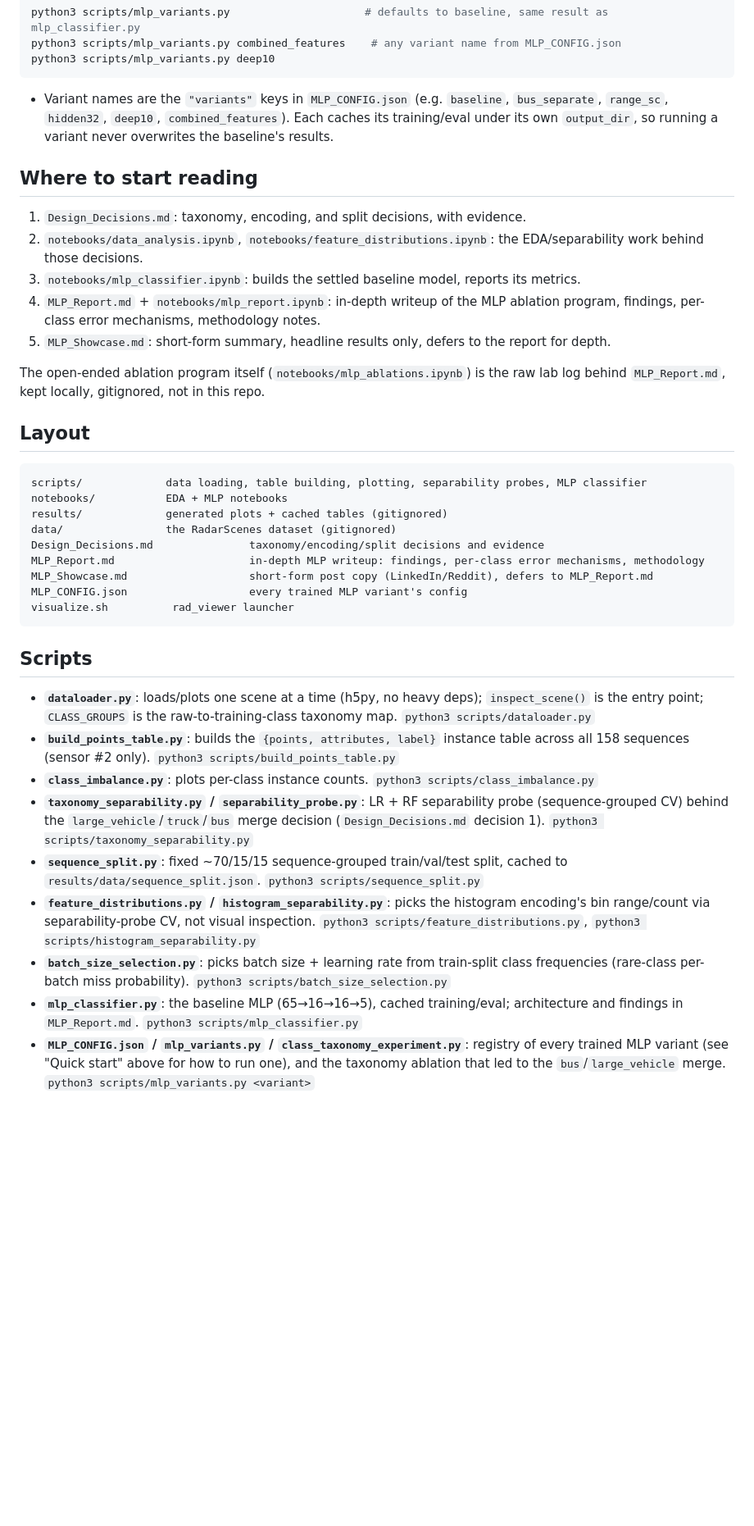
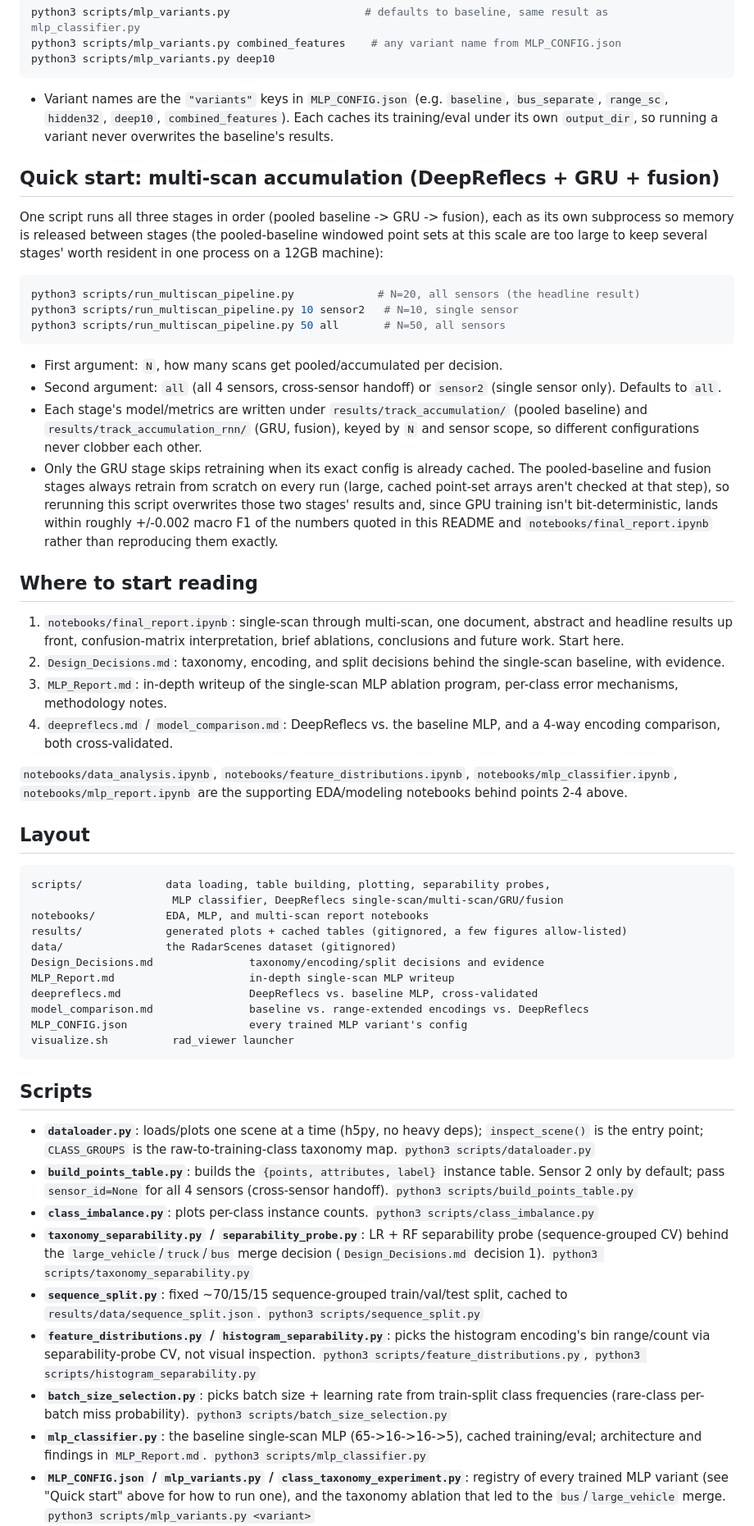
Before and after one commit to brunopinto900/radar-ml-autonomous-driving, a Markdown page: README.md, the part around the change printed below. Shown: that part at 82% size. GitHub-like rendering; blank space fills up the shorter version.

````diff
--- a/README.md
+++ b/README.md
@@ -39,26 +66,60 @@ python3 scripts/mlp_variants.py deep10
   training/eval under its own `output_dir`, so running a variant never overwrites the
   baseline's results.
 
+## Quick start: multi-scan accumulation (DeepReflecs + GRU + fusion)
+
+One script runs all three stages in order (pooled baseline -> GRU -> fusion), each
+as its own subprocess so memory is released between stages (the pooled-baseline
+windowed point sets at this scale are too large to keep several stages' worth
+resident in one process on a 12GB machine):
+
+```bash
+python3 scripts/run_multiscan_pipeline.py             # N=20, all sensors (the headline result)
+python3 scripts/run_multiscan_pipeline.py 10 sensor2   # N=10, single sensor
+python3 scripts/run_multiscan_pipeline.py 50 all       # N=50, all sensors
+```
+
+- First argument: `N`, how many scans get pooled/accumulated per decision.
+- Second argument: `all` (all 4 sensors, cross-sensor handoff) or `sensor2` (single
+  sensor only). Defaults to `all`.
+- Each stage's model/metrics are written under `results/track_accumulation/` (pooled
+  baseline) and `results/track_accumulation_rnn/` (GRU, fusion), keyed by `N` and
+  sensor scope, so different configurations never clobber each other.
+- Only the GRU stage skips retraining when its exact config is already cached. The
+  pooled-baseline and fusion stages always retrain from scratch on every run (large,
+  cached point-set arrays aren't checked at that step), so rerunning this script
+  overwrites those two stages' results and, since GPU training isn't bit-deterministic,
+  lands within roughly +/-0.002 macro F1 of the numbers quoted in this README and
+  `notebooks/final_report.ipynb` rather than reproducing them exactly.
+
 ## Where to start reading
 
-1. `Design_Decisions.md`: taxonomy, encoding, and split decisions, with evidence.
-2. `notebooks/data_analysis.ipynb`, `notebooks/feature_distributions.ipynb`: the EDA/separability work behind those decisions.
-3. `notebooks/mlp_classifier.ipynb`: builds the settled baseline model, reports its metrics.
-4. `MLP_Report.md` + `notebooks/mlp_report.ipynb`: in-depth writeup of the MLP ablation program, findings, per-class error mechanisms, methodology notes.
-5. `MLP_Showcase.md`: short-form summary, headline results only, defers to the report for depth.
+1. `notebooks/final_report.ipynb`: single-scan through multi-scan, one document,
+   abstract and headline results up front, confusion-matrix interpretation, brief
+   ablations, conclusions and future work. Start here.
+2. `Design_Decisions.md`: taxonomy, encoding, and split decisions behind the
+   single-scan baseline, with evidence.
+3. `MLP_Report.md`: in-depth writeup of the single-scan MLP ablation program,
+   per-class error mechanisms, methodology notes.
+4. `deepreflecs.md` / `model_comparison.md`: DeepReflecs vs. the baseline MLP, and a
+   4-way encoding comparison, both cross-validated.
 
-The open-ended ablation program itself (`notebooks/mlp_ablations.ipynb`) is the raw lab log behind `MLP_Report.md`, kept locally, gitignored, not in this repo.
+`notebooks/data_analysis.ipynb`, `notebooks/feature_distributions.ipynb`,
+`notebooks/mlp_classifier.ipynb`, `notebooks/mlp_report.ipynb` are the supporting
+EDA/modeling notebooks behind points 2-4 above.
 
 ## Layout
 
 ```
-scripts/             data loading, table building, plotting, separability probes, MLP classifier
-notebooks/           EDA + MLP notebooks
-results/             generated plots + cached tables (gitignored)
+scripts/             data loading, table building, plotting, separability probes,
+                      MLP classifier, DeepReflecs single-scan/multi-scan/GRU/fusion
+notebooks/           EDA, MLP, and multi-scan report notebooks
+results/             generated plots + cached tables (gitignored, a few figures allow-listed)
 data/                the RadarScenes dataset (gitignored)
 Design_Decisions.md               taxonomy/encoding/split decisions and evidence
-MLP_Report.md                     in-depth MLP writeup: findings, per-class error mechanisms, methodology
-MLP_Showcase.md                   short-form post copy (LinkedIn/Reddit), defers to MLP_Report.md
+MLP_Report.md                     in-depth single-scan MLP writeup
+deepreflecs.md                    DeepReflecs vs. baseline MLP, cross-validated
+model_comparison.md               baseline vs. range-extended encodings vs. DeepReflecs
 MLP_CONFIG.json                   every trained MLP variant's config
 visualize.sh          rad_viewer launcher
 ```
@@ -66,13 +127,13 @@ visualize.sh          rad_viewer launcher
 ## Scripts
 
 - **`dataloader.py`**: loads/plots one scene at a time (h5py, no heavy deps); `inspect_scene()` is the entry point; `CLASS_GROUPS` is the raw-to-training-class taxonomy map. `python3 scripts/dataloader.py`
-- **`build_points_table.py`**: builds the `{points, attributes, label}` instance table across all 158 sequences (sensor #2 only). `python3 scripts/build_points_table.py`
+- **`build_points_table.py`**: builds the `{points, attributes, label}` instance table. Sensor 2 only by default; pass `sensor_id=None` for all 4 sensors (cross-sensor handoff). `python3 scripts/build_points_table.py`
 - **`class_imbalance.py`**: plots per-class instance counts. `python3 scripts/class_imbalance.py`
 - **`taxonomy_separability.py` / `separability_probe.py`**: LR + RF separability probe (sequence-grouped CV) behind the `large_vehicle`/`truck`/`bus` merge decision (`Design_Decisions.md` decision 1). `python3 scripts/taxonomy_separability.py`
 - **`sequence_split.py`**: fixed ~70/15/15 sequence-grouped train/val/test split, cached to `results/data/sequence_split.json`. `python3 scripts/sequence_split.py`
 - **`feature_distributions.py` / `histogram_separability.py`**: picks the histogram encoding's bin range/count via separability-probe CV, not visual inspection. `python3 scripts/feature_distributions.py`, `python3 scripts/histogram_separability.py`
 - **`batch_size_selection.py`**: picks batch size + learning rate from train-split class frequencies (rare-class per-batch miss probability). `python3 scripts/batch_size_selection.py`
-- **`mlp_classifier.py`**: the baseline MLP (65→16→16→5), cached training/eval; architecture and findings in `MLP_Report.md`. `python3 scripts/mlp_classifier.py`
+- **`mlp_classifier.py`**: the baseline single-scan MLP (65->16->16->5), cached training/eval; architecture and findings in `MLP_Report.md`. `python3 scripts/mlp_classifier.py`
 - **`MLP_CONFIG.json` / `mlp_variants.py` / `class_taxonomy_experiment.py`**: registry of every trained MLP variant (see "Quick start" above for how to run one), and the taxonomy ablation that led to the `bus`/`large_vehicle` merge. `python3 scripts/mlp_variants.py <variant>`
 - **`split_sensitivity.py`**: how much macro F1 depends on split choice alone; the noise floor every other ablation is judged against. `python3 scripts/split_sensitivity.py`
 - **`pedestrian_separability.py`**: sparse-vs-dense separability probe for the `pedestrian`/`two_wheeler` pair, see `MLP_Report.md`.
````
Also changed, not shown: other parts of README.md (+36 -5 lines), results/track_accumulation_rnn/N20_stride1_fusion_pooled_gru64_allsensors/fusion_test_confusion_matrix.png (added), 3 other files.
